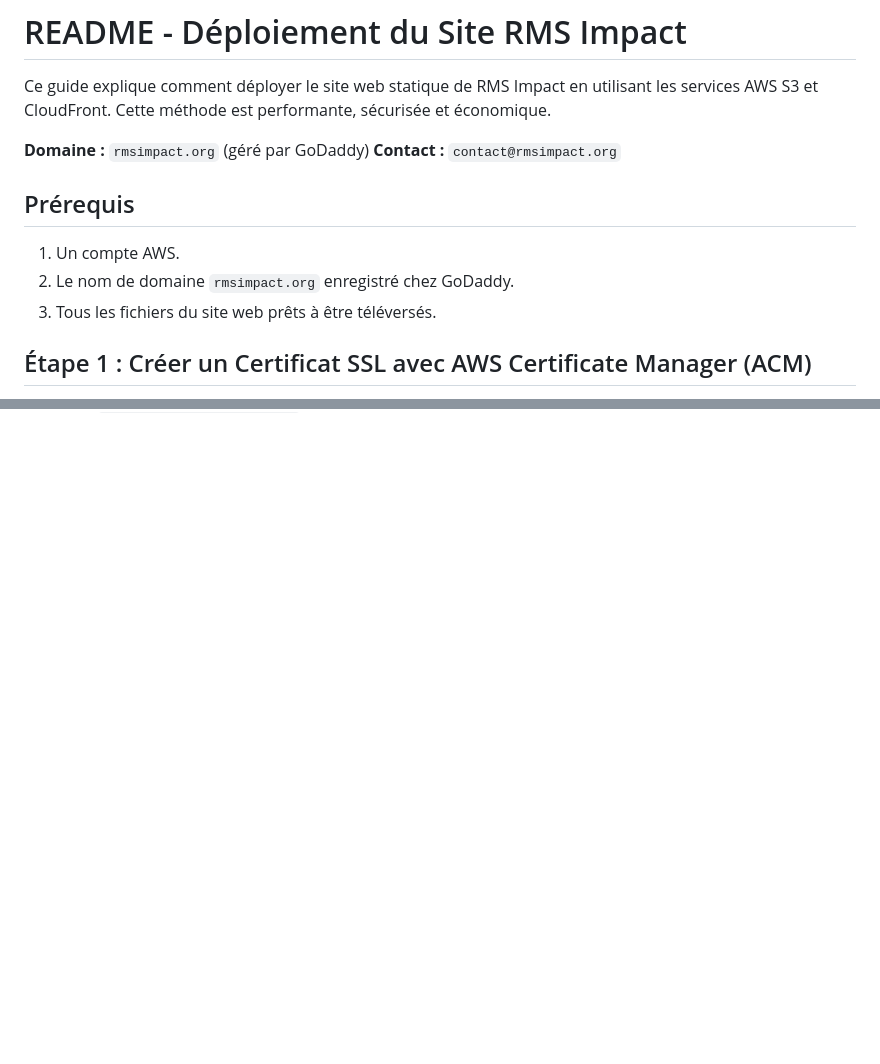
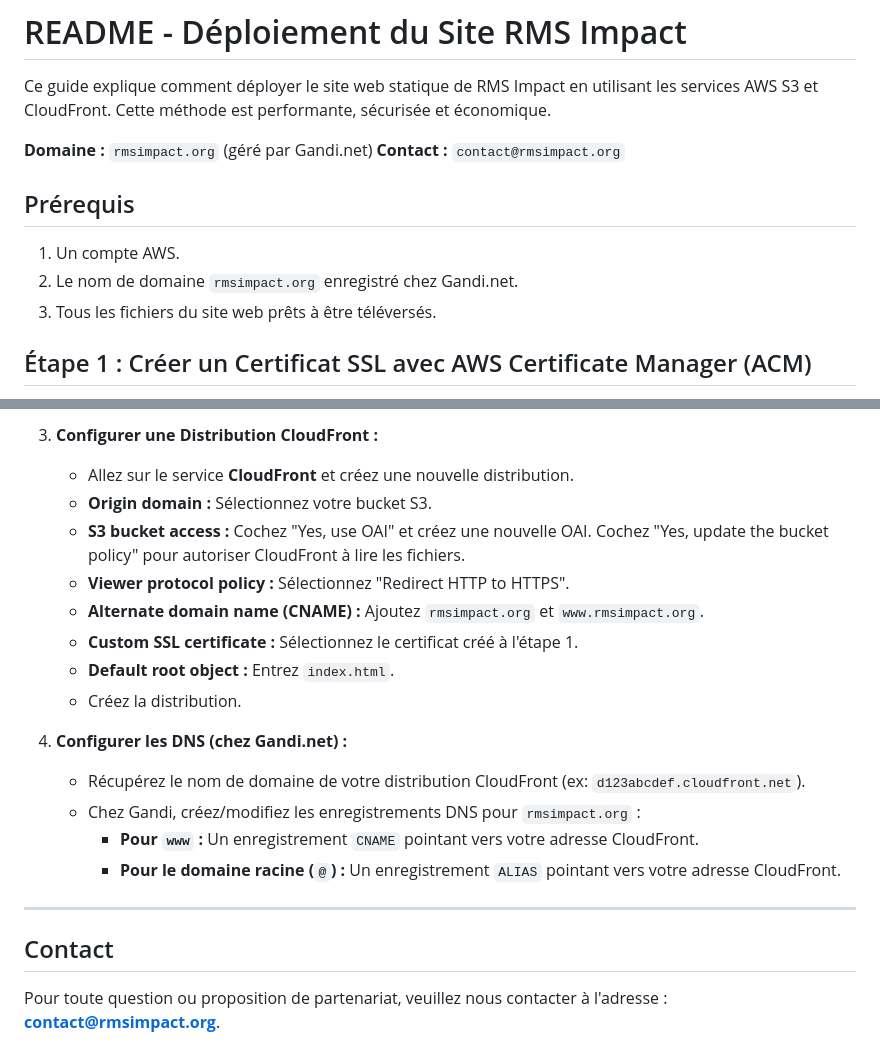
Before and after one commit to magonnoude/rmsimpact-website, a Markdown page: README.md, 2 parts joined by grey strips. Rendered like a GitHub page; blank space fills up the shorter version.

```diff
--- a/README.md
+++ b/README.md
@@ -2,13 +2,13 @@
 
 Ce guide explique comment déployer le site web statique de RMS Impact en utilisant les services AWS S3 et CloudFront. Cette méthode est performante, sécurisée et économique.
 
-**Domaine :** `rmsimpact.org` (géré par GoDaddy)
+**Domaine :** `rmsimpact.org` (géré par Gandi.net)
 **Contact :** `contact@rmsimpact.org`
 
 ## Prérequis
 
 1.  Un compte AWS.
-2.  Le nom de domaine `rmsimpact.org` enregistré chez GoDaddy.
+2.  Le nom de domaine `rmsimpact.org` enregistré chez Gandi.net.
 3.  Tous les fichiers du site web prêts à être téléversés.
 
 ## Étape 1 : Créer un Certificat SSL avec AWS Certificate Manager (ACM)
@@ -73,0 +178,21 @@ Attendez la propagation des DNS (cela peut prendre de quelques minutes à quelqu
+3.  **Configurer une Distribution CloudFront :**
+    * Allez sur le service **CloudFront** et créez une nouvelle distribution.
+    * **Origin domain :** Sélectionnez votre bucket S3.
+    * **S3 bucket access :** Cochez "Yes, use OAI" et créez une nouvelle OAI. Cochez "Yes, update the bucket policy" pour autoriser CloudFront à lire les fichiers.
+    * **Viewer protocol policy :** Sélectionnez "Redirect HTTP to HTTPS".
+    * **Alternate domain name (CNAME) :** Ajoutez `rmsimpact.org` et `www.rmsimpact.org`.
+    * **Custom SSL certificate :** Sélectionnez le certificat créé à l'étape 1.
+    * **Default root object :** Entrez `index.html`.
+    * Créez la distribution.
+
+4.  **Configurer les DNS (chez Gandi.net) :**
+    * Récupérez le nom de domaine de votre distribution CloudFront (ex: `d123abcdef.cloudfront.net`).
+    * Chez Gandi, créez/modifiez les enregistrements DNS pour `rmsimpact.org` :
+        * **Pour `www` :** Un enregistrement `CNAME` pointant vers votre adresse CloudFront.
+        * **Pour le domaine racine (`@`) :** Un enregistrement `ALIAS` pointant vers votre adresse CloudFront.
+
+---
+
+## Contact
+
+Pour toute question ou proposition de partenariat, veuillez nous contacter à l'adresse : **contact@rmsimpact.org**.
```
Also changed, not shown: other parts of README.md (+108 -4 lines).
